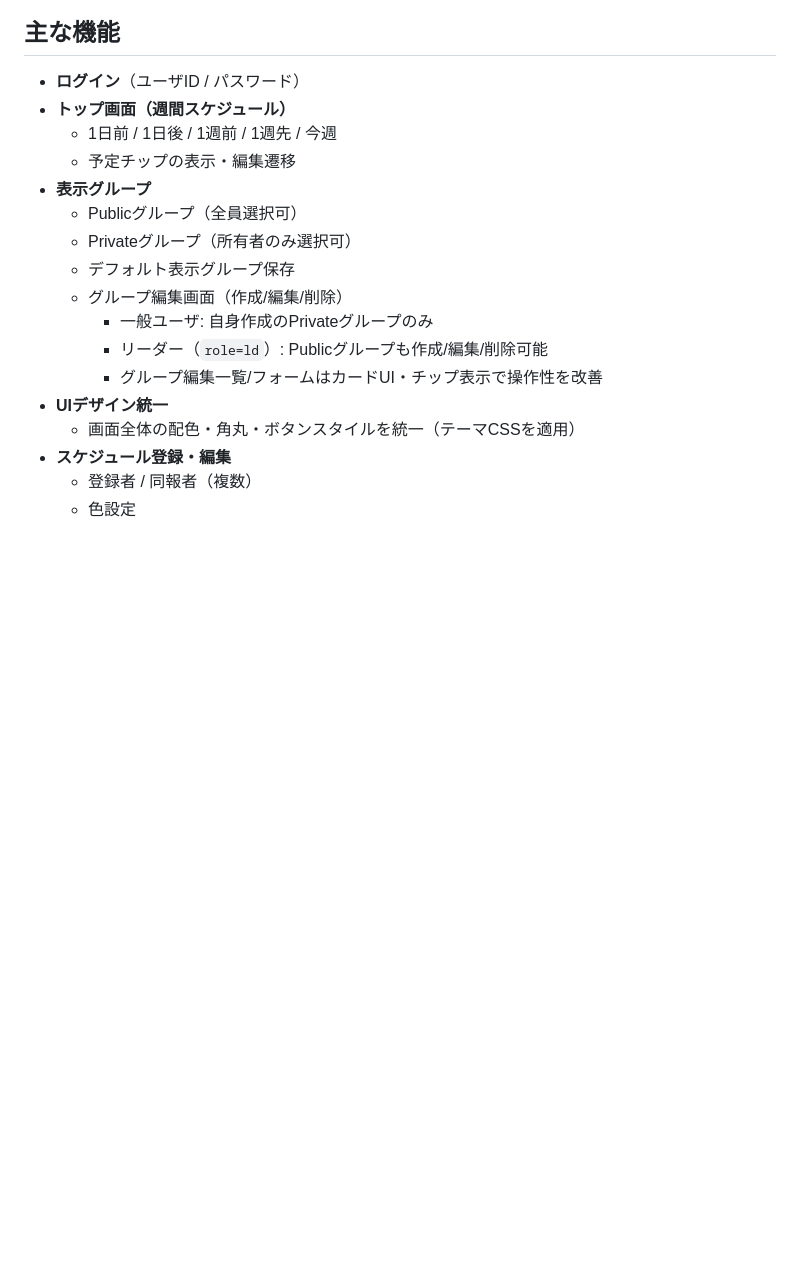
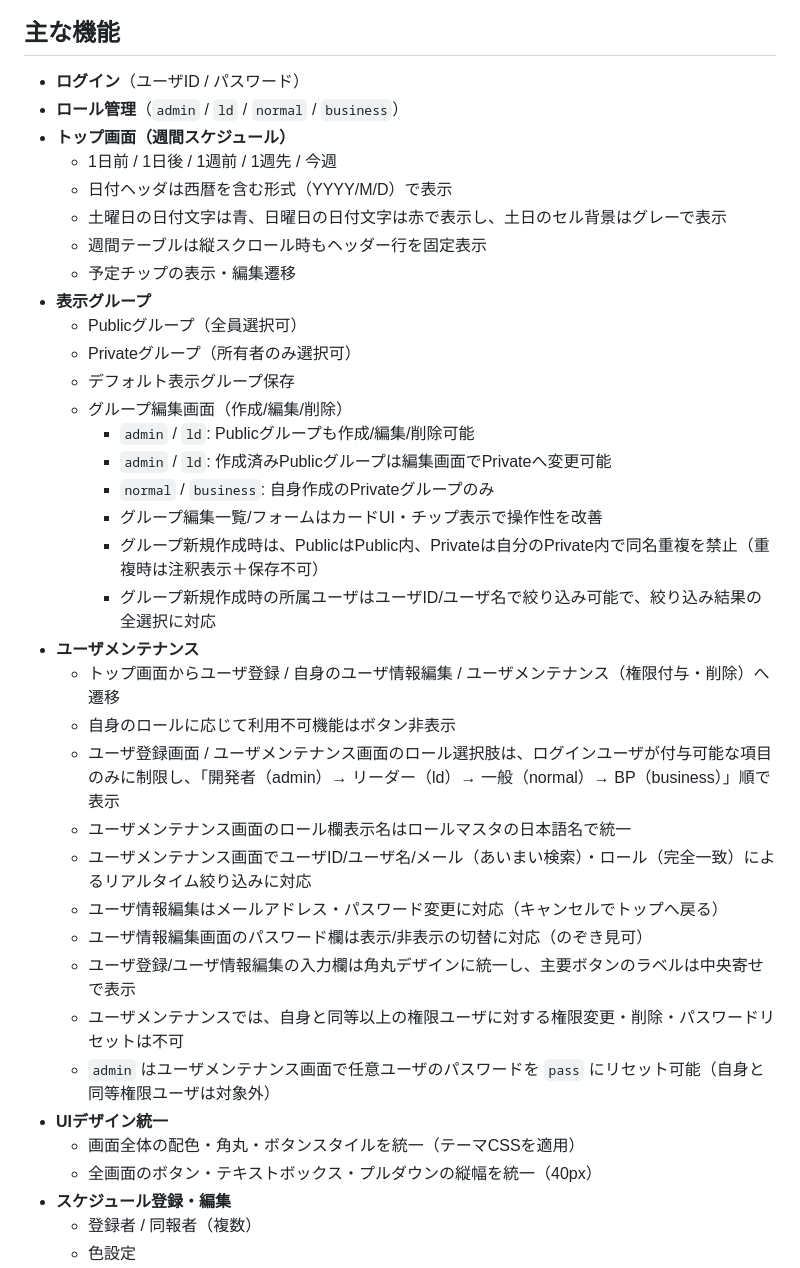
Before and after one commit to DrawNeko/ScheduleWebApp, a Markdown page: README.md, the part around the change. Rendered like a GitHub page; blank space fills up the shorter version.

```diff
--- a/README.md
+++ b/README.md
@@ -8,19 +8,38 @@
 ## 主な機能
 
 - **ログイン**（ユーザID / パスワード）
+- **ロール管理**（`admin` / `ld` / `normal` / `business`）
 - **トップ画面（週間スケジュール）**
   - 1日前 / 1日後 / 1週前 / 1週先 / 今週
+  - 日付ヘッダは西暦を含む形式（YYYY/M/D）で表示
+  - 土曜日の日付文字は青、日曜日の日付文字は赤で表示し、土日のセル背景はグレーで表示
+  - 週間テーブルは縦スクロール時もヘッダー行を固定表示
   - 予定チップの表示・編集遷移
 - **表示グループ**
   - Publicグループ（全員選択可）
   - Privateグループ（所有者のみ選択可）
   - デフォルト表示グループ保存
   - グループ編集画面（作成/編集/削除）
-    - 一般ユーザ: 自身作成のPrivateグループのみ
-    - リーダー（`role=ld`）: Publicグループも作成/編集/削除可能
+    - `admin` / `ld`: Publicグループも作成/編集/削除可能
+    - `admin` / `ld`: 作成済みPublicグループは編集画面でPrivateへ変更可能
+    - `normal` / `business`: 自身作成のPrivateグループのみ
     - グループ編集一覧/フォームはカードUI・チップ表示で操作性を改善
+    - グループ新規作成時は、PublicはPublic内、Privateは自分のPrivate内で同名重複を禁止（重複時は注釈表示＋保存不可）
+    - グループ新規作成時の所属ユーザはユーザID/ユーザ名で絞り込み可能で、絞り込み結果の全選択に対応
+- **ユーザメンテナンス**
+  - トップ画面からユーザ登録 / 自身のユーザ情報編集 / ユーザメンテナンス（権限付与・削除）へ遷移
+  - 自身のロールに応じて利用不可機能はボタン非表示
+  - ユーザ登録画面 / ユーザメンテナンス画面のロール選択肢は、ログインユーザが付与可能な項目のみに制限し、「開発者（admin）→ リーダー（ld）→ 一般（normal）→ BP（business）」順で表示
+  - ユーザメンテナンス画面のロール欄表示名はロールマスタの日本語名で統一
+  - ユーザメンテナンス画面でユーザID/ユーザ名/メール（あいまい検索）・ロール（完全一致）によるリアルタイム絞り込みに対応
+  - ユーザ情報編集はメールアドレス・パスワード変更に対応（キャンセルでトップへ戻る）
+  - ユーザ情報編集画面のパスワード欄は表示/非表示の切替に対応（のぞき見可）
+  - ユーザ登録/ユーザ情報編集の入力欄は角丸デザインに統一し、主要ボタンのラベルは中央寄せで表示
+  - ユーザメンテナンスでは、自身と同等以上の権限ユーザに対する権限変更・削除・パスワードリセットは不可
+  - `admin` はユーザメンテナンス画面で任意ユーザのパスワードを `pass` にリセット可能（自身と同等権限ユーザは対象外）
 - **UIデザイン統一**
   - 画面全体の配色・角丸・ボタンスタイルを統一（テーマCSSを適用）
+  - 全画面のボタン・テキストボックス・プルダウンの縦幅を統一（40px）
 - **スケジュール登録・編集**
   - 登録者 / 同報者（複数）
   - 色設定
```
